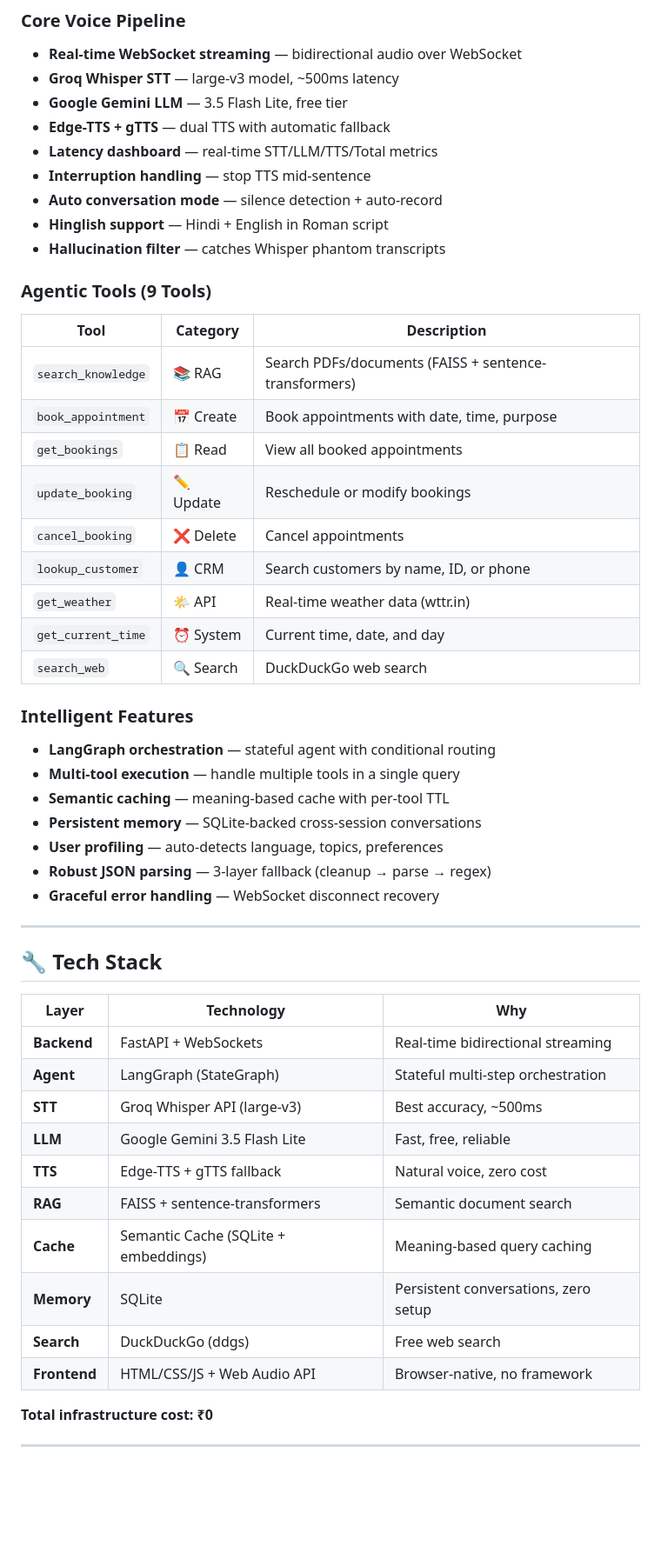
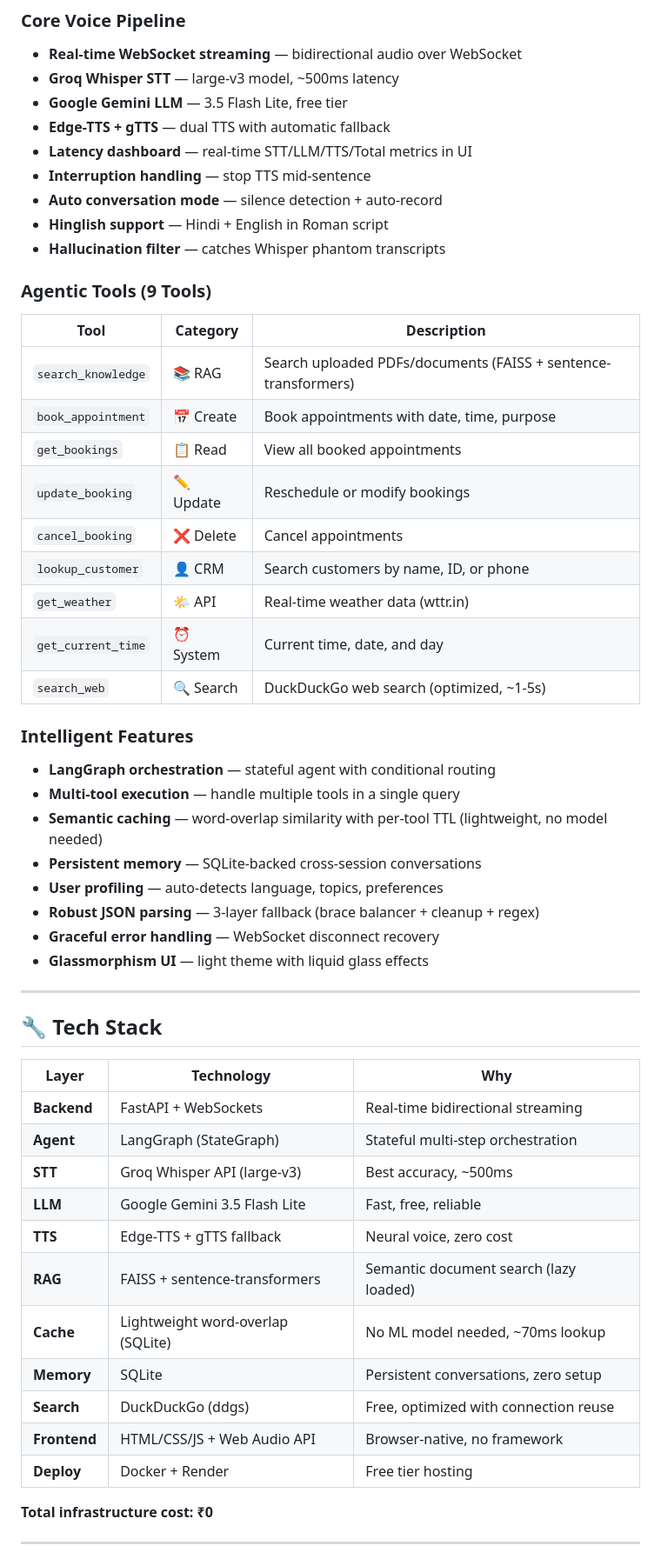
Before and after one commit to kalashkj28/VoxAgent, a Markdown page: README.md, the part around one of its changes. Shown at 87% size. GitHub-like rendering; blank space fills up the shorter version.

```diff
--- a/README.md
+++ b/README.md
@@ -68,7 +91,7 @@ VoxAgent is a **real-time voice AI agent** that can:
 - **Groq Whisper STT** — large-v3 model, ~500ms latency
 - **Google Gemini LLM** — 3.5 Flash Lite, free tier
 - **Edge-TTS + gTTS** — dual TTS with automatic fallback
-- **Latency dashboard** — real-time STT/LLM/TTS/Total metrics
+- **Latency dashboard** — real-time STT/LLM/TTS/Total metrics in UI
 - **Interruption handling** — stop TTS mid-sentence
 - **Auto conversation mode** — silence detection + auto-record
 - **Hinglish support** — Hindi + English in Roman script
@@ -78,7 +101,7 @@ VoxAgent is a **real-time voice AI agent** that can:
 
 | Tool | Category | Description |
 |------|----------|-------------|
-| `search_knowledge` | 📚 RAG | Search PDFs/documents (FAISS + sentence-transformers) |
+| `search_knowledge` | 📚 RAG | Search uploaded PDFs/documents (FAISS + sentence-transformers) |
 | `book_appointment` | 📅 Create | Book appointments with date, time, purpose |
 | `get_bookings` | 📋 Read | View all booked appointments |
 | `update_booking` | ✏️ Update | Reschedule or modify bookings |
@@ -86,16 +109,17 @@ VoxAgent is a **real-time voice AI agent** that can:
 | `lookup_customer` | 👤 CRM | Search customers by name, ID, or phone |
 | `get_weather` | 🌤️ API | Real-time weather data (wttr.in) |
 | `get_current_time` | ⏰ System | Current time, date, and day |
-| `search_web` | 🔍 Search | DuckDuckGo web search |
+| `search_web` | 🔍 Search | DuckDuckGo web search (optimized, ~1-5s) |
 
 ### Intelligent Features
 - **LangGraph orchestration** — stateful agent with conditional routing
 - **Multi-tool execution** — handle multiple tools in a single query
-- **Semantic caching** — meaning-based cache with per-tool TTL
+- **Semantic caching** — word-overlap similarity with per-tool TTL (lightweight, no model needed)
 - **Persistent memory** — SQLite-backed cross-session conversations
 - **User profiling** — auto-detects language, topics, preferences
-- **Robust JSON parsing** — 3-layer fallback (cleanup → parse → regex)
+- **Robust JSON parsing** — 3-layer fallback (brace balancer + cleanup + regex)
 - **Graceful error handling** — WebSocket disconnect recovery
+- **Glassmorphism UI** — light theme with liquid glass effects
 
 ---
 
@@ -107,12 +131,13 @@ VoxAgent is a **real-time voice AI agent** that can:
 | **Agent** | LangGraph (StateGraph) | Stateful multi-step orchestration |
 | **STT** | Groq Whisper API (large-v3) | Best accuracy, ~500ms |
 | **LLM** | Google Gemini 3.5 Flash Lite | Fast, free, reliable |
-| **TTS** | Edge-TTS + gTTS fallback | Natural voice, zero cost |
-| **RAG** | FAISS + sentence-transformers | Semantic document search |
-| **Cache** | Semantic Cache (SQLite + embeddings) | Meaning-based query caching |
+| **TTS** | Edge-TTS + gTTS fallback | Neural voice, zero cost |
+| **RAG** | FAISS + sentence-transformers | Semantic document search (lazy loaded) |
+| **Cache** | Lightweight word-overlap (SQLite) | No ML model needed, ~70ms lookup |
 | **Memory** | SQLite | Persistent conversations, zero setup |
-| **Search** | DuckDuckGo (ddgs) | Free web search |
+| **Search** | DuckDuckGo (ddgs) | Free, optimized with connection reuse |
 | **Frontend** | HTML/CSS/JS + Web Audio API | Browser-native, no framework |
+| **Deploy** | Docker + Render | Free tier hosting |
 
 **Total infrastructure cost: ₹0**
 
```
Also changed, not shown: other parts of README.md (+73 -47 lines).
